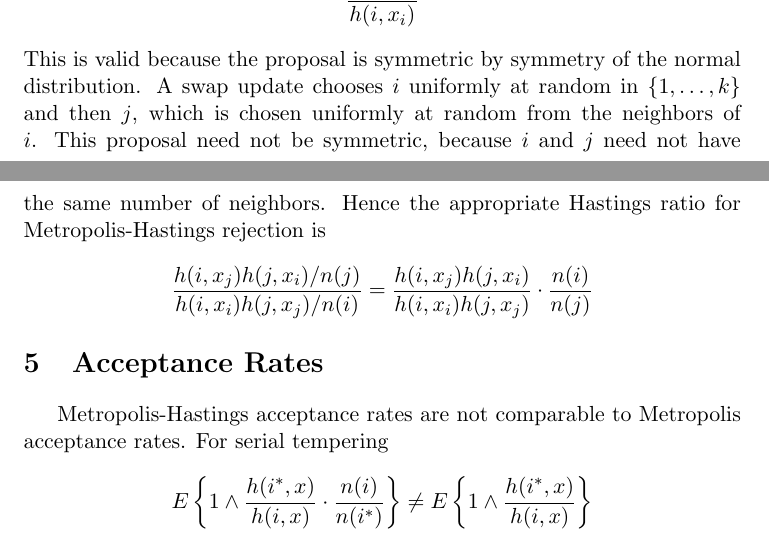
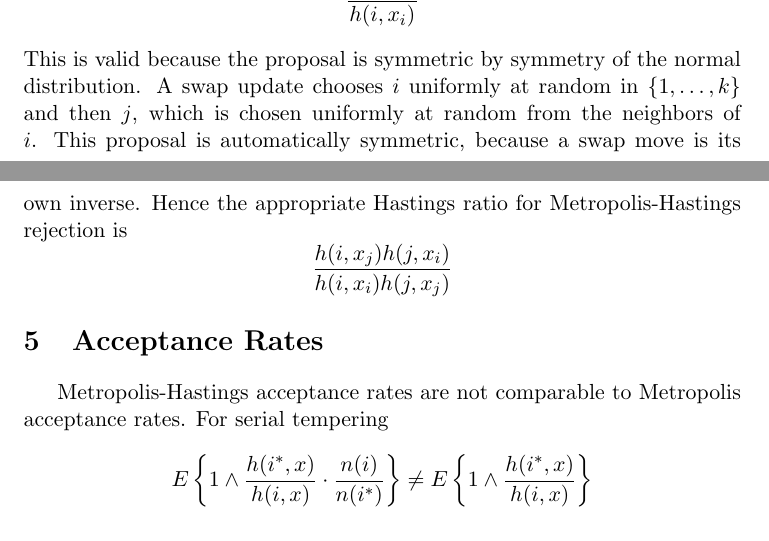
Before and after one commit to cran/mcmc, a LaTeX document (inst/doc/temper.tex): two parts of pages 4 and 5 of 6, joined at a grey line, cut so that both start at the same text. Compiled offline with pdfLaTeX.

Commit message:
version 0.8

```diff
--- a/inst/doc/temper.tex
+++ b/inst/doc/temper.tex
@@ -186,14 +186,11 @@ This is valid because the proposal is symmetric by symmetry of the normal
 distribution.  A swap update chooses $i$ uniformly at random in
 $\{ 1, \ldots, k \}$ and then $j$, which is chosen uniformly at
 random from the neighbors of $i$.
-This proposal need not be symmetric,
-because $i$ and $j$ need not have the same number of neighbors.
+This proposal is automatically symmetric, because a swap move is its own
+inverse.
 Hence the appropriate Hastings ratio for Metropolis-Hastings rejection is
 $$
-   \frac{h(i, x_j) h(j, x_i) / n(j)}{h(i, x_i) h(j, x_j) / n(i)}
-   =
-   \frac{h(i, x_j) h(j, x_i)}{h(i, x_i) h(j, x_j)} \cdot
-   \frac{n(i)}{n(j)}
+   \frac{h(i, x_j) h(j, x_i)}{h(i, x_i) h(j, x_j)}
 $$
 
 \section{Acceptance Rates}
```
Also changed, not shown: inst/doc/Makefile, inst/doc/bfst.pdf, inst/doc/demo.pdf, inst/doc/metrop.pdf, inst/doc/temper.pdf, inst/doc/temper.tex (2 more changed lines), 10 other files.
